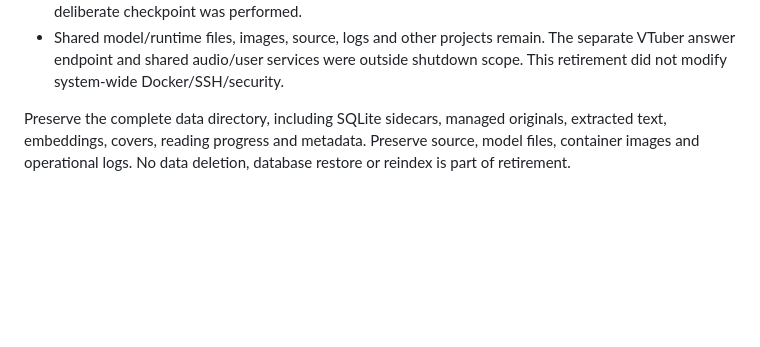
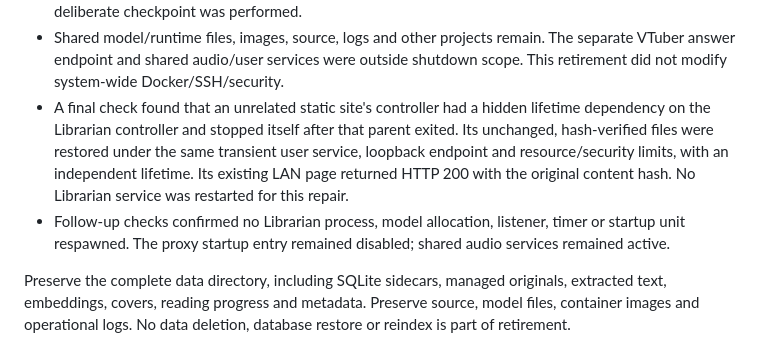
Before and after one commit to jhacksman/librarian, a Markdown page: docs/sprints/2026-10-09.md, the part around the change. Rendered like a GitHub page; blank space fills up the shorter version.

Commit message:
Record dependent static-service preservation and no-respawn checks

```diff
--- a/docs/sprints/2026-10-09.md
+++ b/docs/sprints/2026-10-09.md
@@ -112,6 +112,15 @@ at 10:52 UTC at the owner's request. There is no serving deployment after retire
 - Shared model/runtime files, images, source, logs and other projects remain.
   The separate VTuber answer endpoint and shared audio/user services were outside
   shutdown scope. This retirement did not modify system-wide Docker/SSH/security.
+- A final check found that an unrelated static site's controller had a hidden
+  lifetime dependency on the Librarian controller and stopped itself after that
+  parent exited. Its unchanged, hash-verified files were restored under the same
+  transient user service, loopback endpoint and resource/security limits, with an
+  independent lifetime. Its existing LAN page returned HTTP 200 with the original
+  content hash. No Librarian service was restarted for this repair.
+- Follow-up checks confirmed no Librarian process, model allocation, listener,
+  timer or startup unit respawned. The proxy startup entry remained disabled;
+  shared audio services remained active.
 
 Preserve the complete data directory, including SQLite sidecars, managed originals,
 extracted text, embeddings, covers, reading progress and metadata. Preserve source,
```
